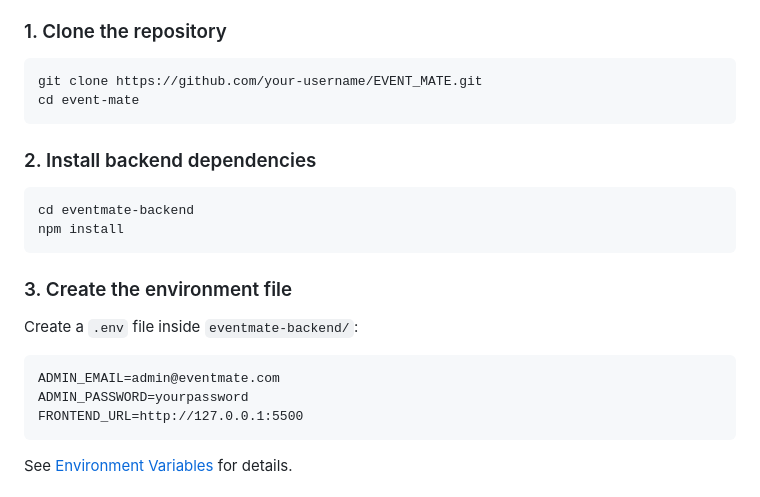
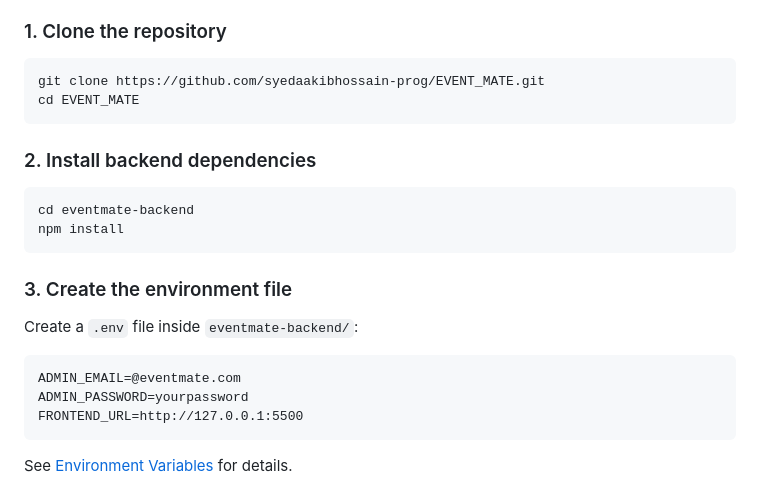
Before and after one commit to syedaakibhossain-prog/EVENT_MATE, a Markdown page: README.md, the part around one of its changes. Rendered like a GitHub page.

````diff
--- a/README.md
+++ b/README.md
@@ -102,8 +102,8 @@ EVENT_MATE/
 ### 1. Clone the repository
 
 ```bash
-git clone https://github.com/your-username/EVENT_MATE.git
-cd event-mate
+git clone https://github.com/syedaakibhossain-prog/EVENT_MATE.git
+cd EVENT_MATE
 ```
 
 ### 2. Install backend dependencies
@@ -118,7 +118,7 @@ npm install
 Create a `.env` file inside `eventmate-backend/`:
 
 ```
-ADMIN_EMAIL=admin@eventmate.com
+ADMIN_EMAIL=@eventmate.com
 ADMIN_PASSWORD=yourpassword
 FRONTEND_URL=http://127.0.0.1:5500
 ```
````
Also changed, not shown: other parts of README.md (+1 -0 lines).
